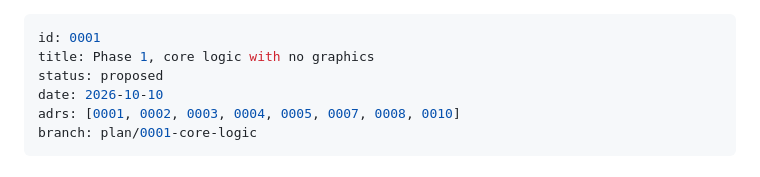
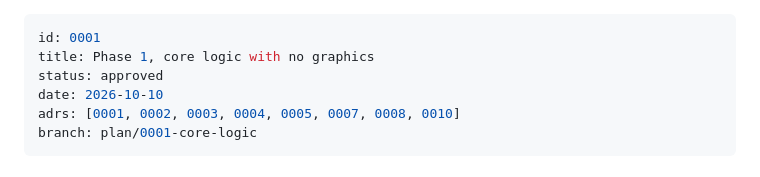
Before and after one commit to Open-Am/TheMechanic, a Markdown page: docs/plans/0001-phase-1-core-logic.md, the part around the change. GitHub-like rendering.

Commit message:
Approve plan 0001 (owner: "Plan is accepted")
Co-Authored-By: Claude Fable 5.1 <noreply@anthropic.com>

```diff
--- a/docs/plans/0001-phase-1-core-logic.md
+++ b/docs/plans/0001-phase-1-core-logic.md
@@ -1,7 +1,7 @@
 ---
 id: 0001
 title: Phase 1, core logic with no graphics
-status: proposed
+status: approved
 date: 2026-10-10
 adrs: [0001, 0002, 0003, 0004, 0005, 0007, 0008, 0010]
 branch: plan/0001-core-logic
```
